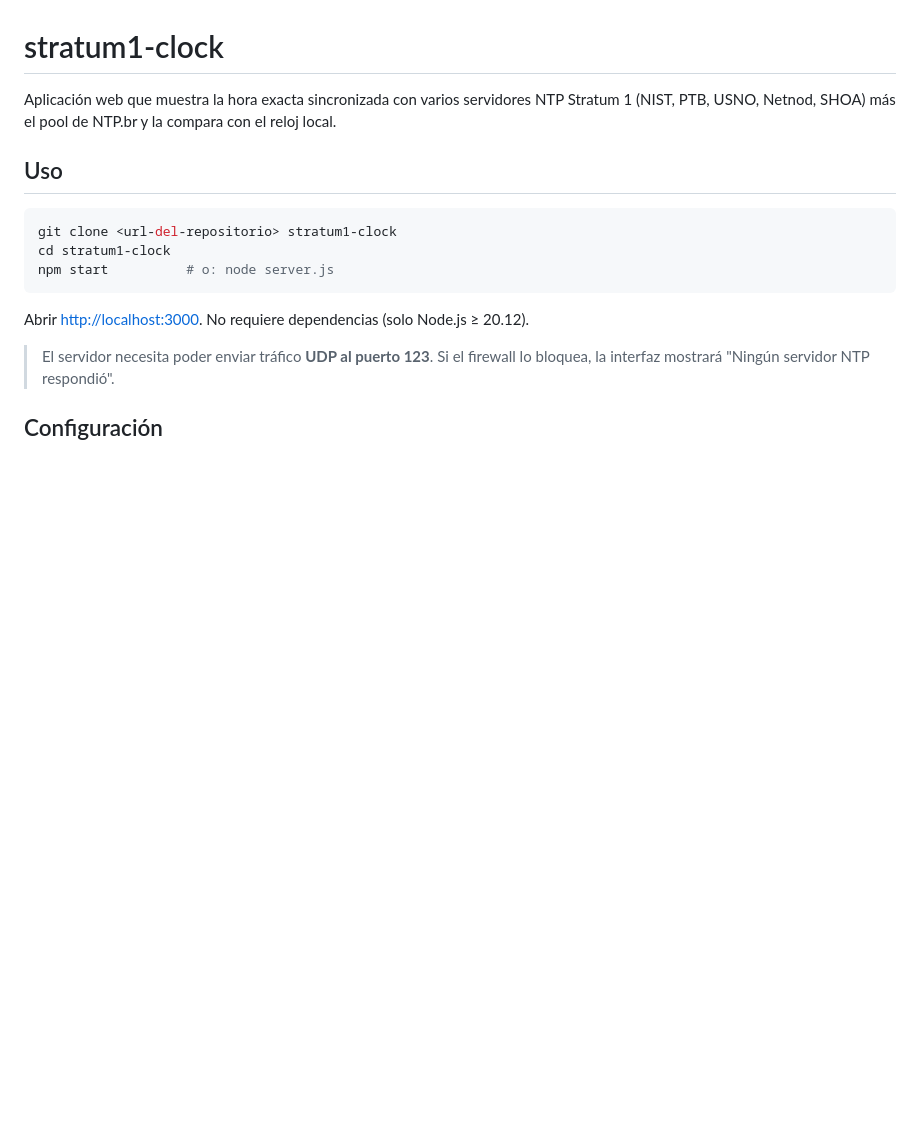
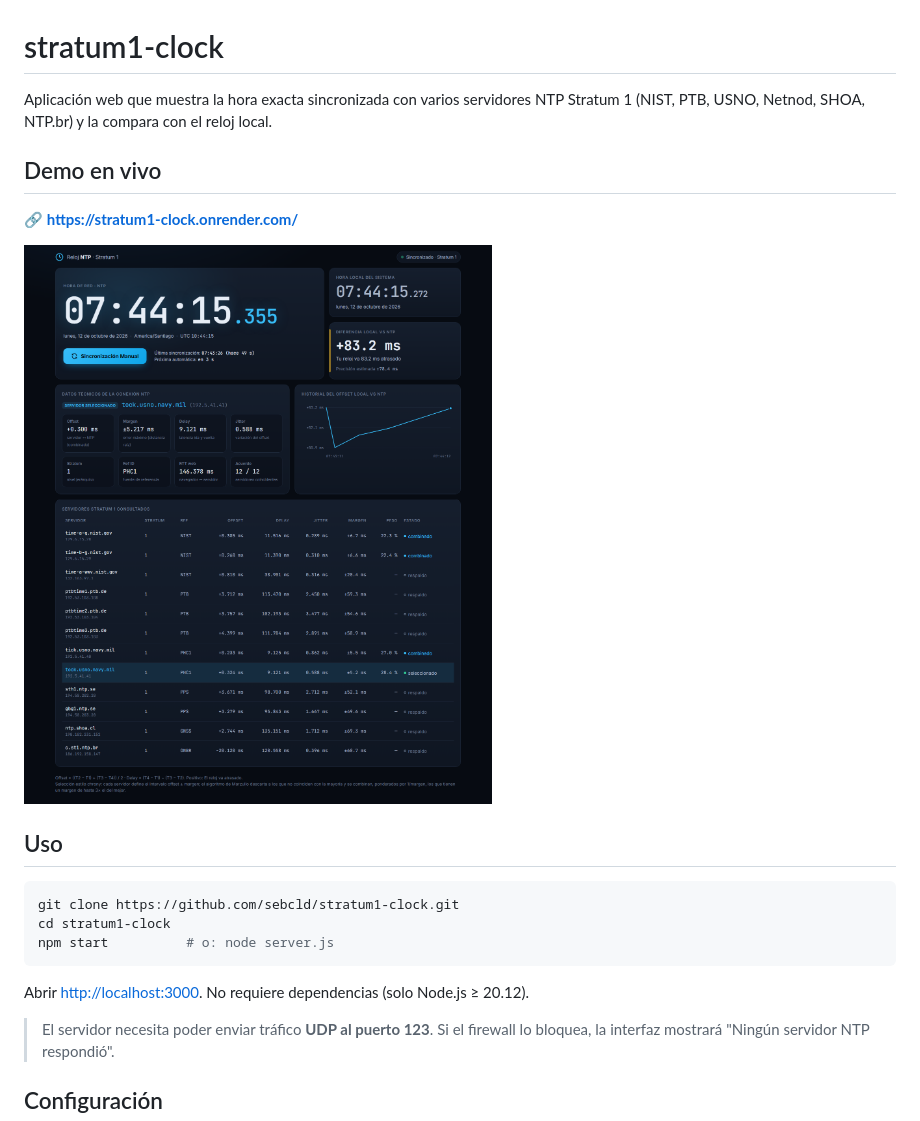
Before and after one commit to sebcld/stratum1-clock, a Markdown page: README.md, the part around the change printed below. GitHub-like rendering; pictures changed too: docs/screenshot.png (added); blank space fills up the shorter version.

Commit message:
Add live demo link

````diff
--- a/README.md
+++ b/README.md
@@ -1,11 +1,19 @@
 # stratum1-clock
 
-Aplicación web que muestra la hora exacta sincronizada con varios servidores NTP Stratum 1 (NIST, PTB, USNO, Netnod, SHOA) más el pool de NTP.br y la compara con el reloj local.
+Aplicación web que muestra la hora exacta sincronizada con varios servidores NTP Stratum 1 (NIST, PTB, USNO, Netnod, SHOA, NTP.br) y la compara con el reloj local.
+
+## Demo en vivo
+
+🔗 **<https://stratum1-clock.onrender.com/>**
+
+
+![Captura de stratum1-clock en vivo](docs/screenshot.png)
+
 
 ## Uso
 
 ```bash
-git clone <url-del-repositorio> stratum1-clock
+git clone https://github.com/sebcld/stratum1-clock.git
 cd stratum1-clock
 npm start          # o: node server.js
 ```
````
Also changed, not shown: other parts of README.md (+2 -0 lines).
